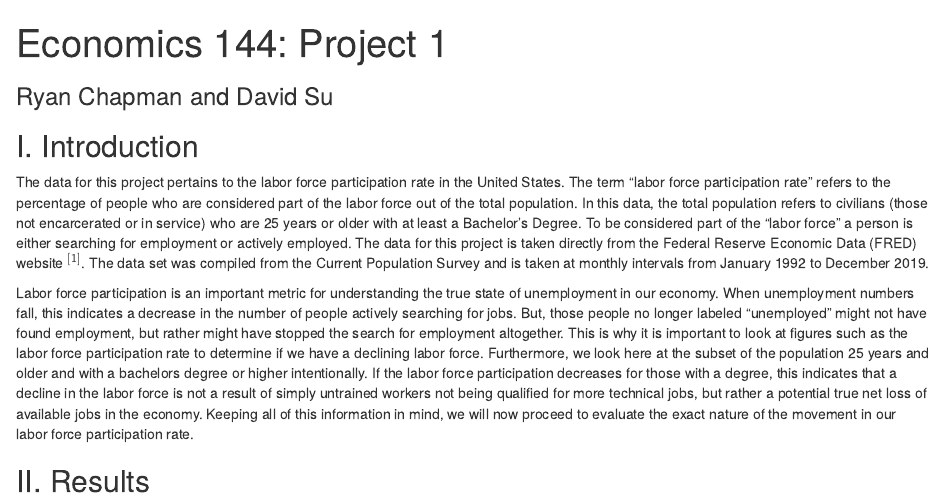
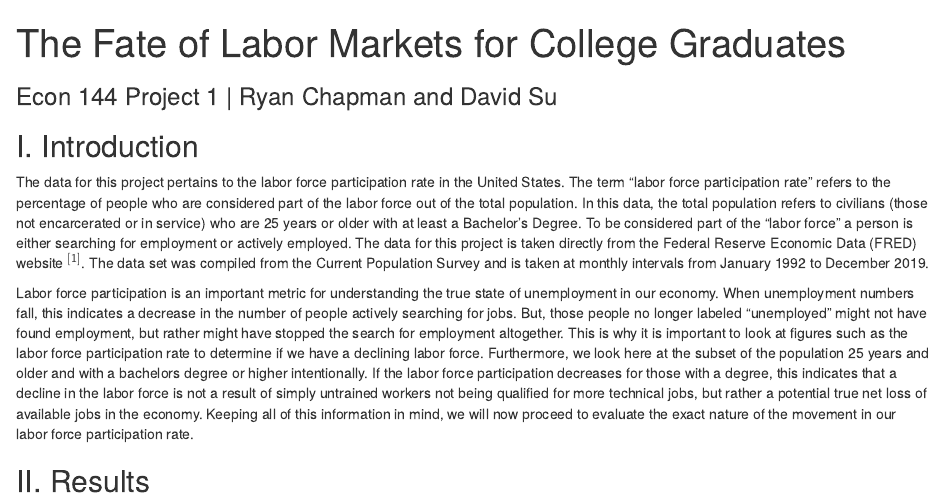
Before and after one commit to RChapm/Project1, an R Markdown document (final.rmd): the page in a window 1100 px wide, from its top. Rendered offline with R 4.5, knitr and Pandoc, with nearby package versions; code that draws random numbers runs with fixed seeds of ours.

Commit message:
Update final.rmd

```diff
--- a/final.rmd
+++ b/final.rmd
@@ -1,6 +1,6 @@
 ---
-title: "Economics 144: Project 1"
-subtitle: "Ryan Chapman and David Su"
+title: "The Fate of Labor Markets for College Graduates"
+subtitle: "Econ 144 Project 1 | Ryan Chapman and David Su"
 output: html_document
 ---
 
```
